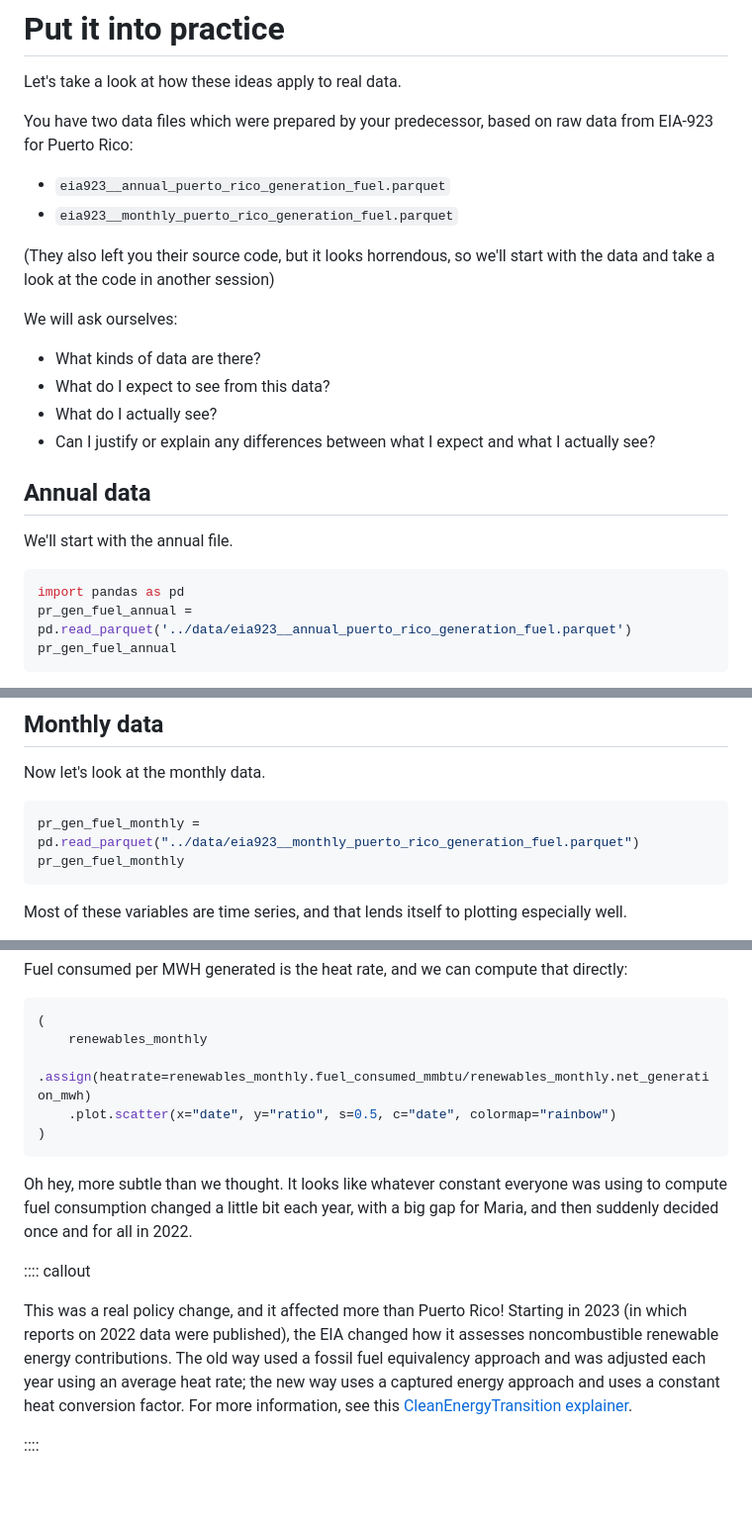
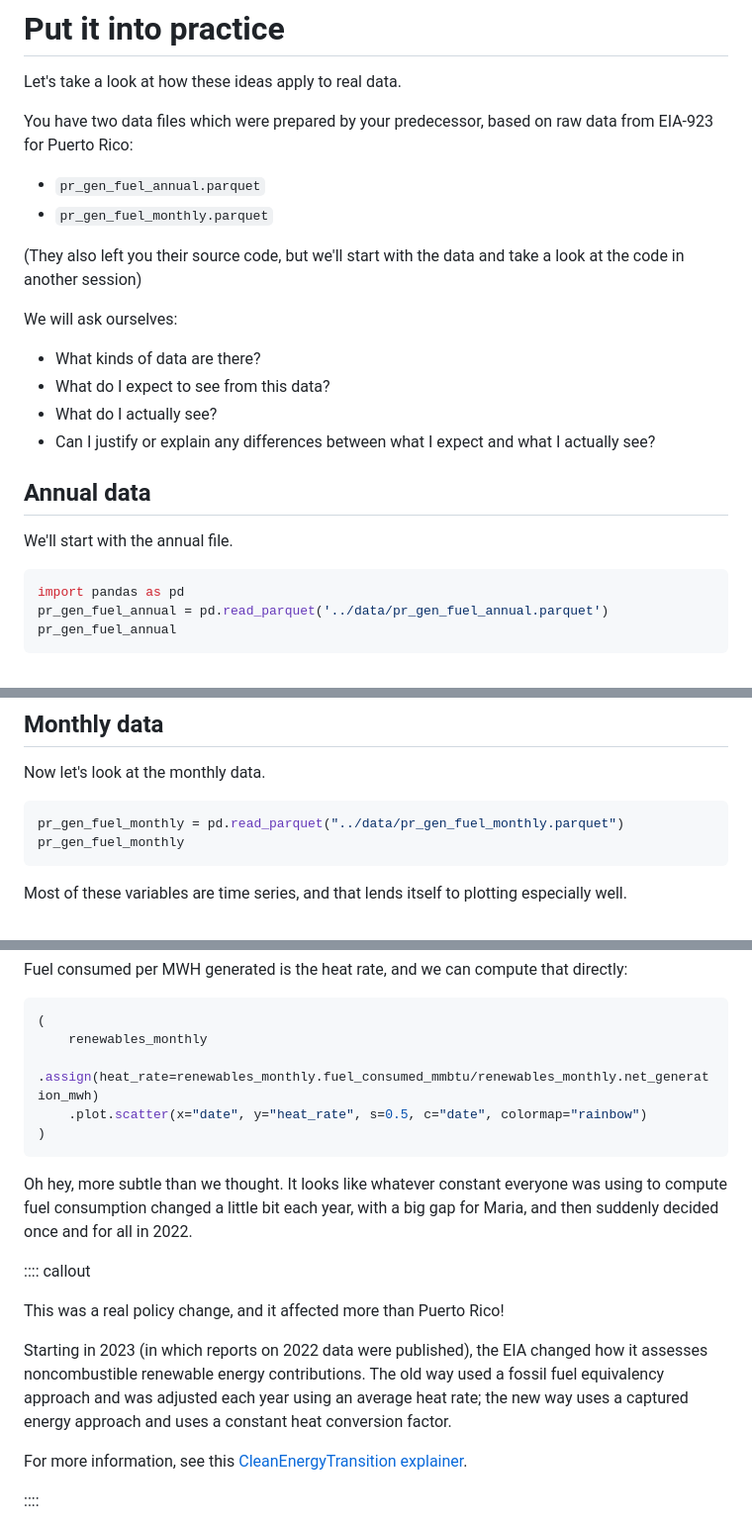
Before and after one commit to catalyst-cooperative/open-energy-data-for-all, a Markdown page: episodes/visual-data-exploration.md, 3 parts joined by grey strips. Shown at 99% size. GitHub-like rendering; blank space fills up the shorter version.

````diff
--- a/episodes/visual-data-exploration.md
+++ b/episodes/visual-data-exploration.md
@@ -66,10 +66,10 @@ Let's take a look at how these ideas apply to real data.
 
 You have two data files which were prepared by your predecessor, based on raw data from EIA-923 for Puerto Rico:
 
-* `eia923__annual_puerto_rico_generation_fuel.parquet`
-* `eia923__monthly_puerto_rico_generation_fuel.parquet`
+* `pr_gen_fuel_annual.parquet`
+* `pr_gen_fuel_monthly.parquet`
 
-(They also left you their source code, but it looks horrendous, so we'll start with the data and take a look at the code in another session)
+(They also left you their source code, but we'll start with the data and take a look at the code in another session)
 
 We will ask ourselves:
 
@@ -84,7 +84,7 @@ We'll start with the annual file.
 
 ```python
 import pandas as pd
-pr_gen_fuel_annual = pd.read_parquet('../data/eia923__annual_puerto_rico_generation_fuel.parquet')
+pr_gen_fuel_annual = pd.read_parquet('../data/pr_gen_fuel_annual.parquet')
 pr_gen_fuel_annual
 ```
 
@@ -542,7 +549,7 @@ That's a significant step in getting familiar with this dataset!
 Now let's look at the monthly data.
 
 ```python
-pr_gen_fuel_monthly = pd.read_parquet("../data/eia923__monthly_puerto_rico_generation_fuel.parquet")
+pr_gen_fuel_monthly = pd.read_parquet("../data/pr_gen_fuel_monthly.parquet")
 pr_gen_fuel_monthly
 ```
 
@@ -776,8 +785,8 @@ Fuel consumed per MWH generated is the heat rate, and we can compute that direct
 ```python
 (
     renewables_monthly
-    .assign(heatrate=renewables_monthly.fuel_consumed_mmbtu/renewables_monthly.net_generation_mwh)
-    .plot.scatter(x="date", y="ratio", s=0.5, c="date", colormap="rainbow")
+    .assign(heat_rate=renewables_monthly.fuel_consumed_mmbtu/renewables_monthly.net_generation_mwh)
+    .plot.scatter(x="date", y="heat_rate", s=0.5, c="date", colormap="rainbow")
 )
 ```
 
@@ -788,9 +797,11 @@ It looks like whatever constant everyone was using to compute fuel consumption c
 :::: callout
 
 This was a real policy change, and it affected more than Puerto Rico!
+
 Starting in 2023 (in which reports on 2022 data were published), the EIA changed how it assesses noncombustible renewable energy contributions.
 The old way used a fossil fuel equivalency approach and was adjusted each year using an average heat rate;
 the new way uses a captured energy approach and uses a constant heat conversion factor.
+
 For more information, see this [CleanEnergyTransition explainer](https://www.cleanenergytransition.org/post/understanding-how-the-eia-is-measuring-noncombustible-renewables?u).
 
 ::::
````
Also changed, not shown: other parts of episodes/visual-data-exploration.md (+34 -25 lines), episodes/fig/ep-5/eia923-filelayout.png (added), 3 other files.
